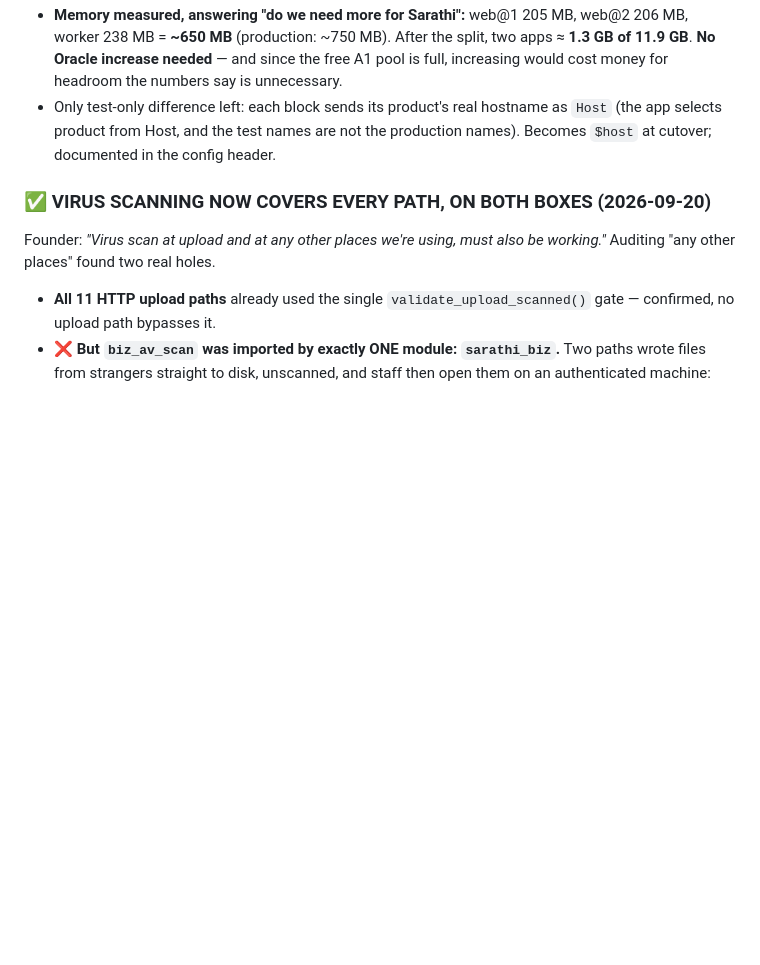
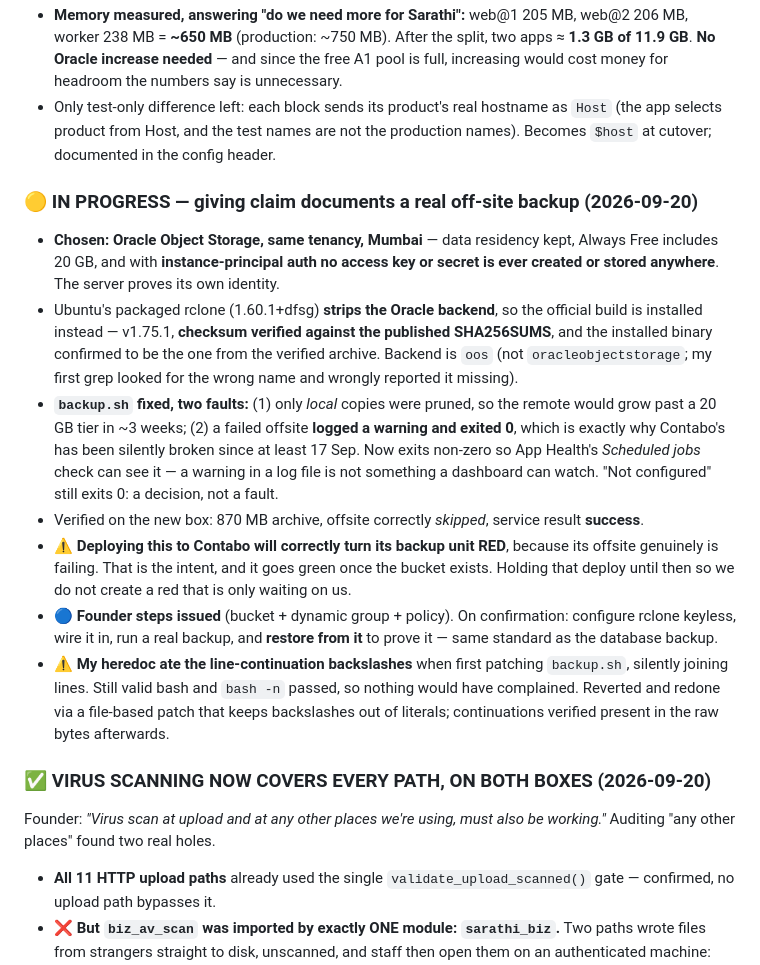
Before and after one commit to kumar26dushyant-lab/sarathi-ai.com, a Markdown page: TODO.md, the part around the change. Rendered like a GitHub page; blank space fills up the shorter version.

Commit message:
docs: the document off-site backup plan, and two backup.sh faults fixed
Co-Authored-By: Claude Opus 5 <noreply@anthropic.com>

```diff
--- a/TODO.md
+++ b/TODO.md
@@ -77,6 +77,15 @@ The pinned-Host landmine is **structurally gone** — replaced by the real cutov
 - Earlier, app-level: **30 routes × 2 products = 60 checks, ZERO differences** vs production, and content fingerprinted — identical product, title and byte size on all ten key pages.
 - **Memory measured, answering "do we need more for Sarathi":** web@1 205 MB, web@2 206 MB, worker 238 MB = **~650 MB** (production: ~750 MB). After the split, two apps ≈ **1.3 GB of 11.9 GB**. **No Oracle increase needed** — and since the free A1 pool is full, increasing would cost money for headroom the numbers say is unnecessary.
 - Only test-only difference left: each block sends its product's real hostname as `Host` (the app selects product from Host, and the test names are not the production names). Becomes `$host` at cutover; documented in the config header.
+
+### 🟡 IN PROGRESS — giving claim documents a real off-site backup (2026-09-20)
+- **Chosen: Oracle Object Storage, same tenancy, Mumbai** — data residency kept, Always Free includes 20 GB, and with **instance-principal auth no access key or secret is ever created or stored anywhere**. The server proves its own identity.
+- Ubuntu's packaged rclone (1.60.1+dfsg) **strips the Oracle backend**, so the official build is installed instead — v1.75.1, **checksum verified against the published SHA256SUMS**, and the installed binary confirmed to be the one from the verified archive. Backend is `oos` (not `oracleobjectstorage`; my first grep looked for the wrong name and wrongly reported it missing).
+- **`backup.sh` fixed, two faults:** (1) only *local* copies were pruned, so the remote would grow past a 20 GB tier in ~3 weeks; (2) a failed offsite **logged a warning and exited 0**, which is exactly why Contabo's has been silently broken since at least 17 Sep. Now exits non-zero so App Health's *Scheduled jobs* check can see it — a warning in a log file is not something a dashboard can watch. "Not configured" still exits 0: a decision, not a fault.
+- Verified on the new box: 870 MB archive, offsite correctly *skipped*, service result **success**.
+- ⚠️ **Deploying this to Contabo will correctly turn its backup unit RED**, because its offsite genuinely is failing. That is the intent, and it goes green once the bucket exists. Holding that deploy until then so we do not create a red that is only waiting on us.
+- 🔵 **Founder steps issued** (bucket + dynamic group + policy). On confirmation: configure rclone keyless, wire it in, run a real backup, and **restore from it** to prove it — same standard as the database backup.
+- ⚠️ **My heredoc ate the line-continuation backslashes** when first patching `backup.sh`, silently joining lines. Still valid bash and `bash -n` passed, so nothing would have complained. Reverted and redone via a file-based patch that keeps backslashes out of literals; continuations verified present in the raw bytes afterwards.
 
 ### ✅ VIRUS SCANNING NOW COVERS EVERY PATH, ON BOTH BOXES (2026-09-20)
 Founder: *"Virus scan at upload and at any other places we're using, must also be working."* Auditing "any other places" found two real holes.
```
